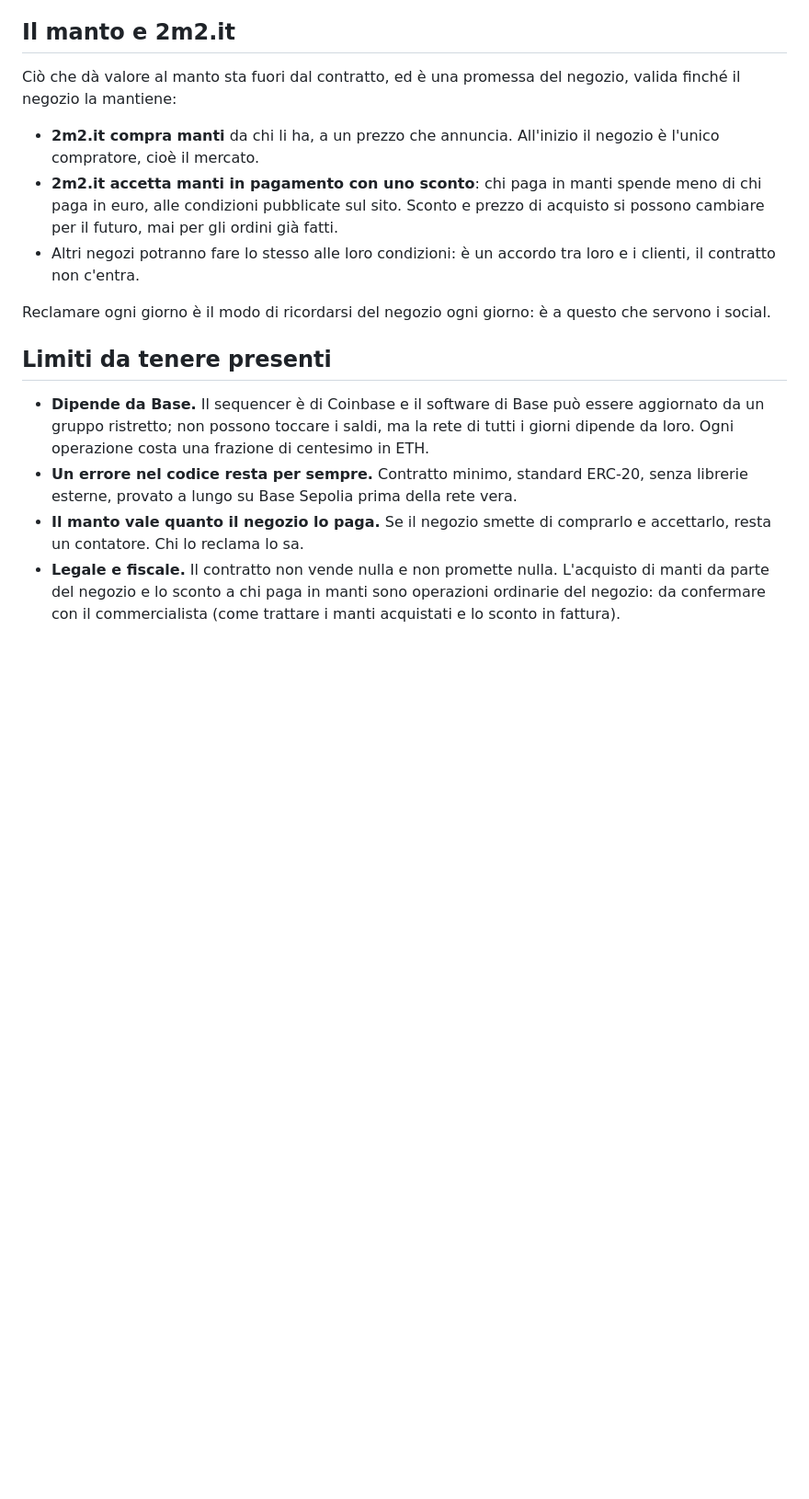
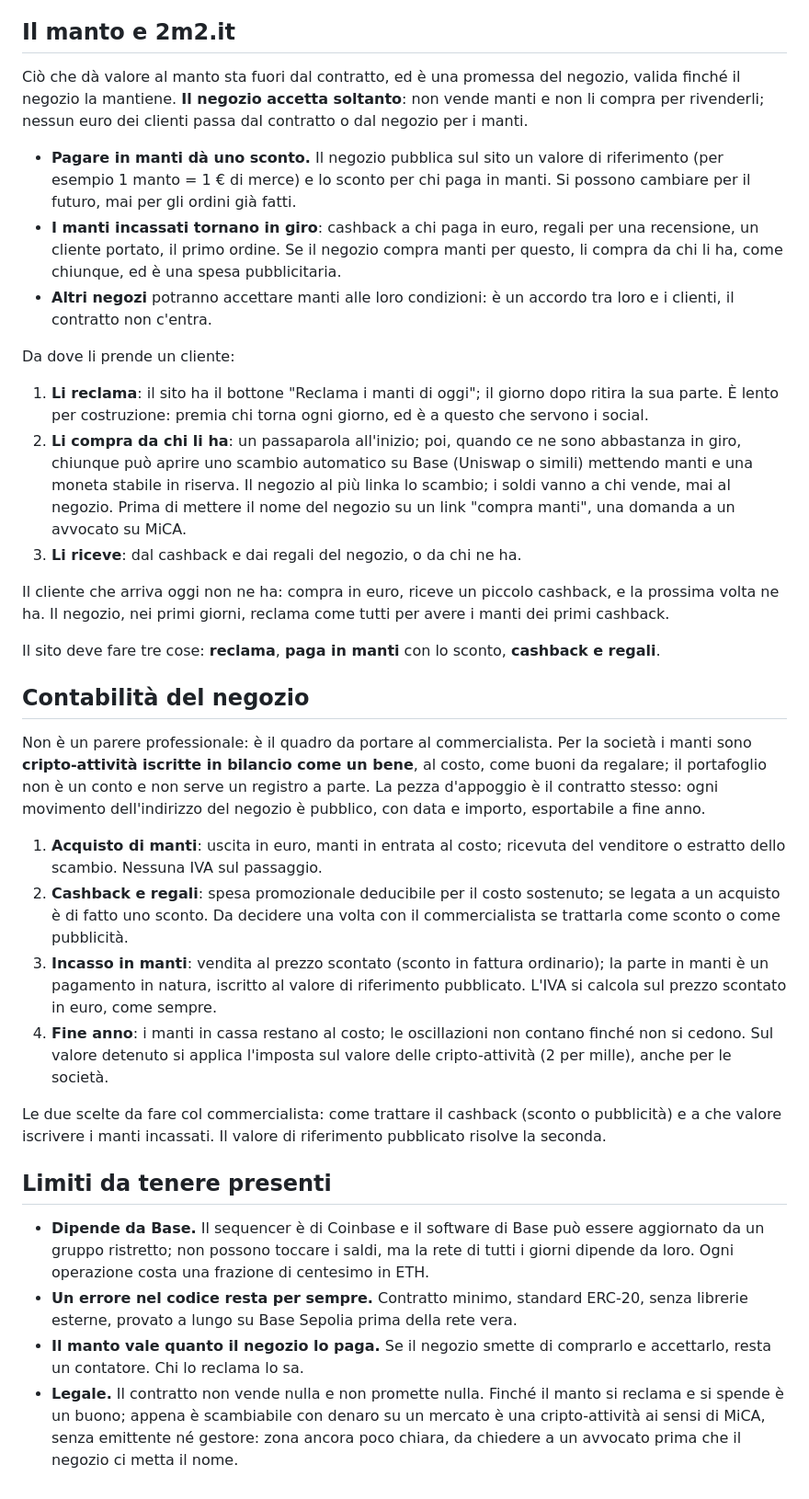
Before and after one commit to ciboandre/messaggi, a Markdown page: REGOLE.md, the part around the change. Shown at 92% size. Drawn GitHub-style; blank space fills up the shorter version.

Commit message:
Regole: il negozio accetta soltanto; fonti dei manti per i clienti e contabilità

```diff
--- a/REGOLE.md
+++ b/REGOLE.md
@@ -28,17 +28,36 @@ Non ha proprietario, non ha pausa, non blocca conti, non cambia le regole, non s
 
 ## Il manto e 2m2.it
 
-Ciò che dà valore al manto sta fuori dal contratto, ed è una promessa del negozio, valida finché il negozio la mantiene:
+Ciò che dà valore al manto sta fuori dal contratto, ed è una promessa del negozio, valida finché il negozio la mantiene. **Il negozio accetta soltanto**: non vende manti e non li compra per rivenderli; nessun euro dei clienti passa dal contratto o dal negozio per i manti.
 
-- **2m2.it compra manti** da chi li ha, a un prezzo che annuncia. All'inizio il negozio è l'unico compratore, cioè il mercato.
-- **2m2.it accetta manti in pagamento con uno sconto**: chi paga in manti spende meno di chi paga in euro, alle condizioni pubblicate sul sito. Sconto e prezzo di acquisto si possono cambiare per il futuro, mai per gli ordini già fatti.
-- Altri negozi potranno fare lo stesso alle loro condizioni: è un accordo tra loro e i clienti, il contratto non c'entra.
+- **Pagare in manti dà uno sconto.** Il negozio pubblica sul sito un valore di riferimento (per esempio 1 manto = 1 € di merce) e lo sconto per chi paga in manti. Si possono cambiare per il futuro, mai per gli ordini già fatti.
+- **I manti incassati tornano in giro**: cashback a chi paga in euro, regali per una recensione, un cliente portato, il primo ordine. Se il negozio compra manti per questo, li compra da chi li ha, come chiunque, ed è una spesa pubblicitaria.
+- **Altri negozi** potranno accettare manti alle loro condizioni: è un accordo tra loro e i clienti, il contratto non c'entra.
 
-Reclamare ogni giorno è il modo di ricordarsi del negozio ogni giorno: è a questo che servono i social.
+Da dove li prende un cliente:
+
+1. **Li reclama**: il sito ha il bottone "Reclama i manti di oggi"; il giorno dopo ritira la sua parte. È lento per costruzione: premia chi torna ogni giorno, ed è a questo che servono i social.
+2. **Li compra da chi li ha**: un passaparola all'inizio; poi, quando ce ne sono abbastanza in giro, chiunque può aprire uno scambio automatico su Base (Uniswap o simili) mettendo manti e una moneta stabile in riserva. Il negozio al più linka lo scambio; i soldi vanno a chi vende, mai al negozio. Prima di mettere il nome del negozio su un link "compra manti", una domanda a un avvocato su MiCA.
+3. **Li riceve**: dal cashback e dai regali del negozio, o da chi ne ha.
+
+Il cliente che arriva oggi non ne ha: compra in euro, riceve un piccolo cashback, e la prossima volta ne ha. Il negozio, nei primi giorni, reclama come tutti per avere i manti dei primi cashback.
+
+Il sito deve fare tre cose: **reclama**, **paga in manti** con lo sconto, **cashback e regali**.
+
+## Contabilità del negozio
+
+Non è un parere professionale: è il quadro da portare al commercialista. Per la società i manti sono **cripto-attività iscritte in bilancio come un bene**, al costo, come buoni da regalare; il portafoglio non è un conto e non serve un registro a parte. La pezza d'appoggio è il contratto stesso: ogni movimento dell'indirizzo del negozio è pubblico, con data e importo, esportabile a fine anno.
+
+1. **Acquisto di manti**: uscita in euro, manti in entrata al costo; ricevuta del venditore o estratto dello scambio. Nessuna IVA sul passaggio.
+2. **Cashback e regali**: spesa promozionale deducibile per il costo sostenuto; se legata a un acquisto è di fatto uno sconto. Da decidere una volta con il commercialista se trattarla come sconto o come pubblicità.
+3. **Incasso in manti**: vendita al prezzo scontato (sconto in fattura ordinario); la parte in manti è un pagamento in natura, iscritto al valore di riferimento pubblicato. L'IVA si calcola sul prezzo scontato in euro, come sempre.
+4. **Fine anno**: i manti in cassa restano al costo; le oscillazioni non contano finché non si cedono. Sul valore detenuto si applica l'imposta sul valore delle cripto-attività (2 per mille), anche per le società.
+
+Le due scelte da fare col commercialista: come trattare il cashback (sconto o pubblicità) e a che valore iscrivere i manti incassati. Il valore di riferimento pubblicato risolve la seconda.
 
 ## Limiti da tenere presenti
 
 - **Dipende da Base.** Il sequencer è di Coinbase e il software di Base può essere aggiornato da un gruppo ristretto; non possono toccare i saldi, ma la rete di tutti i giorni dipende da loro. Ogni operazione costa una frazione di centesimo in ETH.
 - **Un errore nel codice resta per sempre.** Contratto minimo, standard ERC-20, senza librerie esterne, provato a lungo su Base Sepolia prima della rete vera.
 - **Il manto vale quanto il negozio lo paga.** Se il negozio smette di comprarlo e accettarlo, resta un contatore. Chi lo reclama lo sa.
-- **Legale e fiscale.** Il contratto non vende nulla e non promette nulla. L'acquisto di manti da parte del negozio e lo sconto a chi paga in manti sono operazioni ordinarie del negozio: da confermare con il commercialista (come trattare i manti acquistati e lo sconto in fattura).
+- **Legale.** Il contratto non vende nulla e non promette nulla. Finché il manto si reclama e si spende è un buono; appena è scambiabile con denaro su un mercato è una cripto-attività ai sensi di MiCA, senza emittente né gestore: zona ancora poco chiara, da chiedere a un avvocato prima che il negozio ci metta il nome.
```
